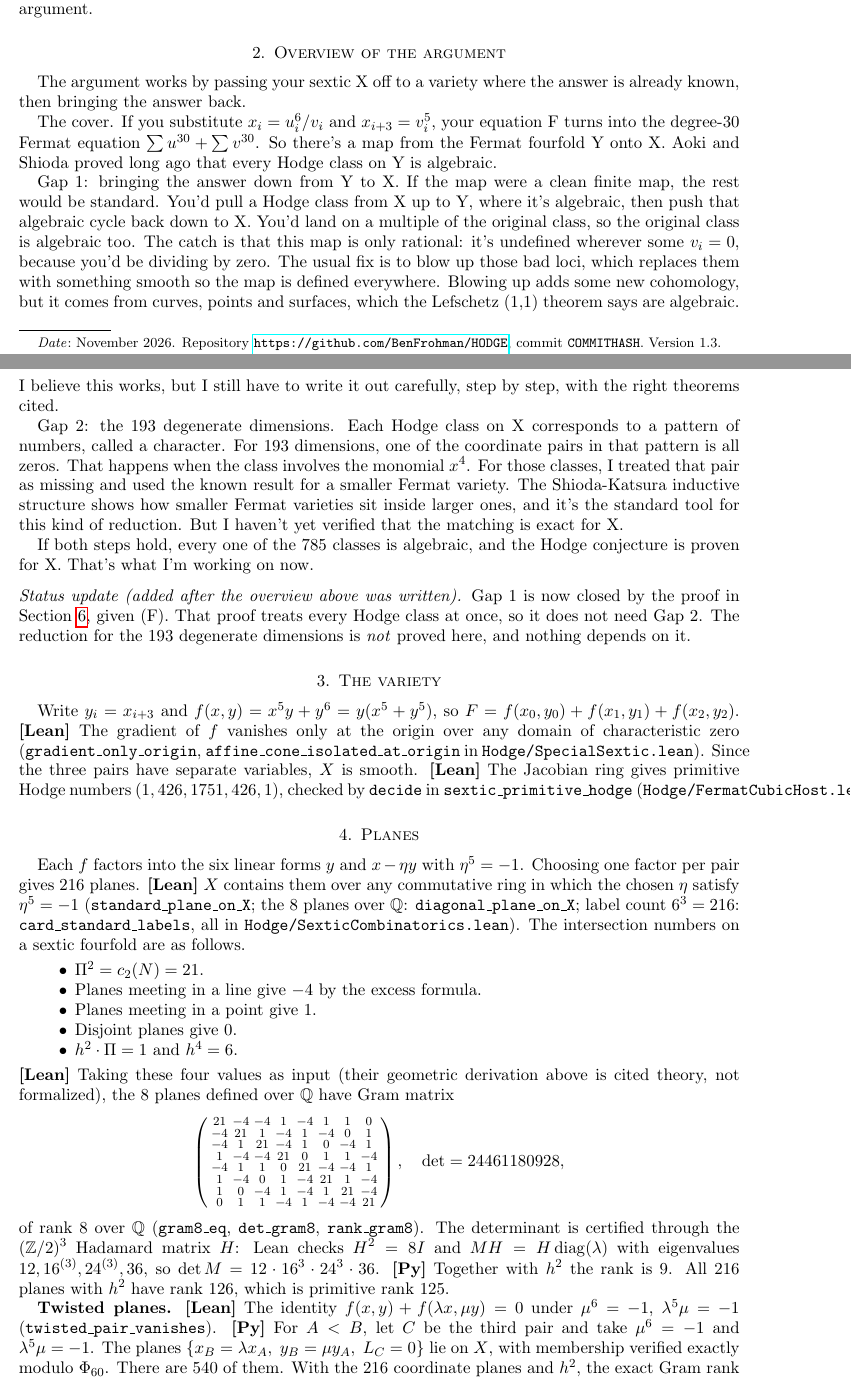
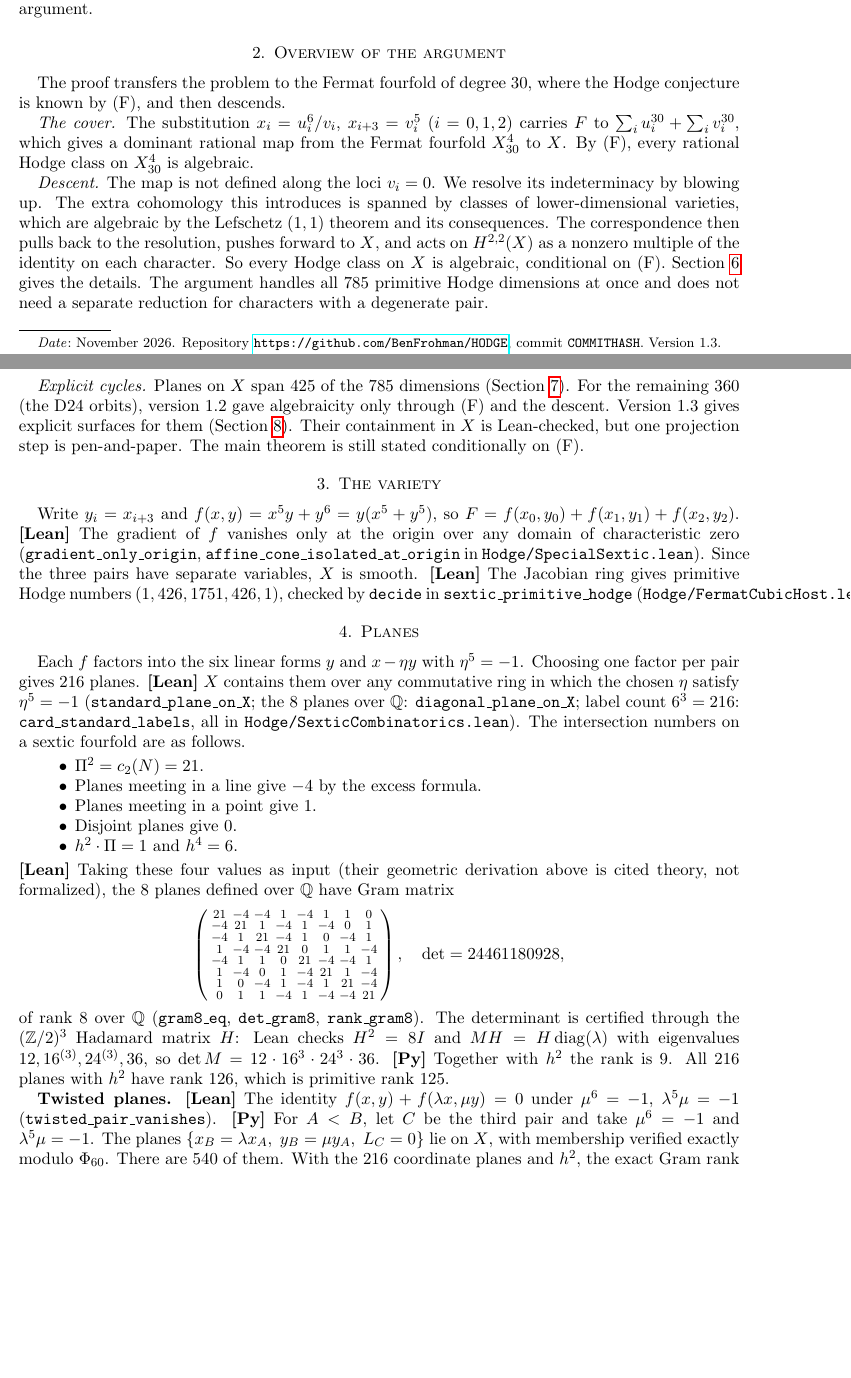
Before and after one commit to BenFrohman/HODGE, a LaTeX paper (paper/hodge_sextic/hodge_sextic.tex): two parts of pages 1 and 2 of 9, joined at a grey line, cut so that both start at the same text, the shorter picture padded with empty space. Compiled offline with pdfLaTeX.

Commit message:
paper v1.3: formal overview section

```diff
--- a/paper/hodge_sextic/hodge_sextic.tex
+++ b/paper/hodge_sextic/hodge_sextic.tex
@@ -42,20 +42,26 @@ Throughout, \textbf{[Lean]} marks a statement checked in Lean~4/Mathlib in the r
 scripts in \texttt{scripts/}), and \textbf{[Proof]} marks a pen-and-paper argument.
 
 \section{Overview of the argument}
-The argument works by passing your sextic X off to a variety where the answer is already known, then bringing the answer back.
+The proof transfers the problem to the Fermat fourfold of degree $30$, where the Hodge conjecture is
+known by (F), and then descends.
 
-The cover. If you substitute $x_i = u_i^6/v_i$ and $x_{i+3} = v_i^5$, your equation F turns into the degree-30 Fermat equation $\sum u^{30} + \sum v^{30}$. So there's a map from the Fermat fourfold Y onto X. Aoki and Shioda proved long ago that every Hodge class on Y is algebraic.
+\emph{The cover.} The substitution $x_i=u_i^6/v_i$, $x_{i+3}=v_i^5$ ($i=0,1,2$) carries $F$ to
+$\sum_i u_i^{30}+\sum_i v_i^{30}$, which gives a dominant rational map from the Fermat fourfold
+$X^4_{30}$ to $X$. By (F), every rational Hodge class on $X^4_{30}$ is algebraic.
 
-Gap 1: bringing the answer down from Y to X. If the map were a clean finite map, the rest would be standard. You'd pull a Hodge class from X up to Y, where it's algebraic, then push that algebraic cycle back down to X. You'd land on a multiple of the original class, so the original class is algebraic too. The catch is that this map is only rational: it's undefined wherever some $v_i = 0$, because you'd be dividing by zero. The usual fix is to blow up those bad loci, which replaces them with something smooth so the map is defined everywhere. Blowing up adds some new cohomology, but it comes from curves, points and surfaces, which the Lefschetz (1,1) theorem says are algebraic. I believe this works, but I still have to write it out carefully, step by step, with the right theorems cited.
+\emph{Descent.} The map is not defined along the loci $v_i=0$. We resolve its indeterminacy by
+blowing up. The extra cohomology this introduces is spanned by classes of
+lower-dimensional varieties, which are algebraic by the Lefschetz $(1,1)$ theorem and its consequences. The
+correspondence then pulls back to the resolution, pushes forward to $X$, and acts on $H^{2,2}(X)$ as a nonzero
+multiple of the identity on each character. So every Hodge class on $X$ is algebraic, conditional
+on (F). Section~\ref{sec:descent} gives the details. The argument handles all $785$ primitive Hodge
+dimensions at once and does not need a separate reduction for characters with a degenerate pair.
 
-Gap 2: the 193 degenerate dimensions. Each Hodge class on X corresponds to a pattern of numbers, called a character. For 193 dimensions, one of the coordinate pairs in that pattern is all zeros. That happens when the class involves the monomial $x^4$. For those classes, I treated that pair as missing and used the known result for a smaller Fermat variety. The Shioda-Katsura inductive structure shows how smaller Fermat varieties sit inside larger ones, and it's the standard tool for this kind of reduction. But I haven't yet verified that the matching is exact for X.
-
-If both steps hold, every one of the 785 classes is algebraic, and the Hodge conjecture is proven for X. That's what I'm working on now.
-
-\medskip\noindent\emph{Status update (added after the overview above was written).} Gap~1 is now
-closed by the proof in Section~\ref{sec:descent}, given~(F). That proof treats every Hodge class
-at once, so it does not need Gap~2. The reduction for the 193 degenerate dimensions is
-\emph{not} proved here, and nothing depends on it.
+\emph{Explicit cycles.} Planes on $X$ span $425$ of the $785$ dimensions
+(Section~\ref{sec:perclass}). For the remaining $360$ (the D24 orbits), version~1.2 gave algebraicity only
+through (F) and the descent. Version~1.3 gives explicit surfaces for them
+(Section~\ref{sec:search}). Their containment in $X$ is Lean-checked, but one projection step is pen-and-paper. The main
+theorem is still stated conditionally on (F).
 
 \section{The variety}
 Write $y_i=x_{i+3}$ and $f(x,y)=x^5y+y^6=y(x^5+y^5)$, so $F=f(x_0,y_0)+f(x_1,y_1)+f(x_2,y_2)$.
```
